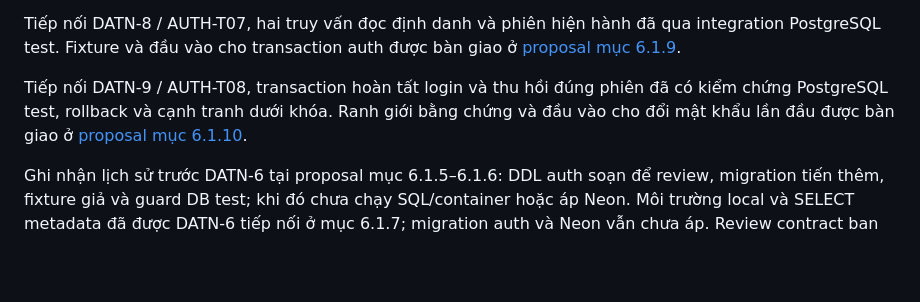
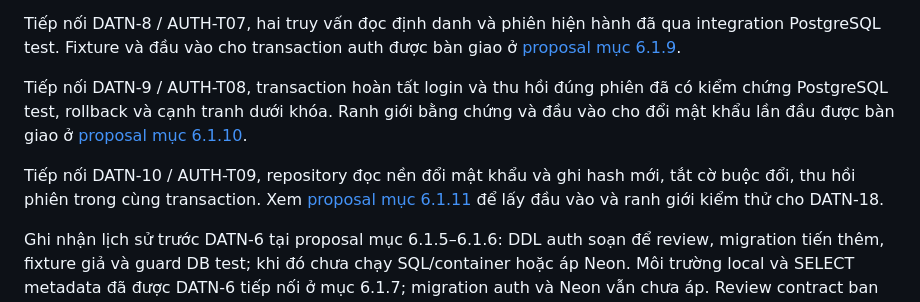
Before and after one commit to mingquanjp/prj-manage-system, a Markdown page: docs/README.md, the part around the change. Drawn GitHub-style; blank space fills up the shorter version.

```diff
--- a/docs/README.md
+++ b/docs/README.md
@@ -49,6 +49,8 @@ Tiếp nối DATN-8 / AUTH-T07, hai truy vấn đọc định danh và phiên hi
 
 Tiếp nối DATN-9 / AUTH-T08, transaction hoàn tất login và thu hồi đúng phiên đã có kiểm chứng PostgreSQL test, rollback và cạnh tranh dưới khóa. Ranh giới bằng chứng và đầu vào cho đổi mật khẩu lần đầu được bàn giao ở [proposal mục 6.1.10](proposals/backend-auth-session.md#6110-transaction-tạo-và-thu-hồi-phiên--datn-9--auth-t08-09112026).
 
+Tiếp nối DATN-10 / AUTH-T09, repository đọc nền đổi mật khẩu và ghi hash mới, tắt cờ buộc đổi, thu hồi phiên trong cùng transaction. Xem [proposal mục 6.1.11](proposals/backend-auth-session.md#6111-transaction-đổi-mật-khẩu-lần-đầu--datn-10--auth-t09-09112026) để lấy đầu vào và ranh giới kiểm thử cho DATN-18.
+
 Ghi nhận lịch sử trước DATN-6 tại proposal mục 6.1.5–6.1.6: DDL auth soạn để review, migration tiến thêm, fixture giả và guard DB test; khi đó chưa chạy SQL/container hoặc áp Neon. Môi trường local và SELECT metadata đã được DATN-6 tiếp nối ở mục 6.1.7; migration auth và Neon vẫn chưa áp. Review contract ban đầu ở mục 6.2.6, bàn giao AUTH-T01 ở mục 6.2.7; đề xuất Jira solo ở mục 9.4.
 
 WBS trong proposal đã review 07/11: giữ 33 mã task/105 giờ cơ sở, phân biệt bản soạn đã có với phần còn lại (mục 9.2.1), tách kế hoạch fixture khỏi thực thi sau migration, giao rõ limiter login/đổi lần đầu và ranh giới FE auth/mock. Mục 9.2.2 nối AUTH-S01–S10 với task chịu trách nhiệm; mục 9.4 có checklist Done cho ticket theo board DATN đã tạo. Chưa tạo issue hoặc đánh dấu runtime hoàn tất; estimate gốc không phải giờ còn lại.
```
Also changed, not shown: docs/proposals/backend-auth-session.md (+14 -0 lines), scripts/authdb/README.md (+10 -0 lines).
